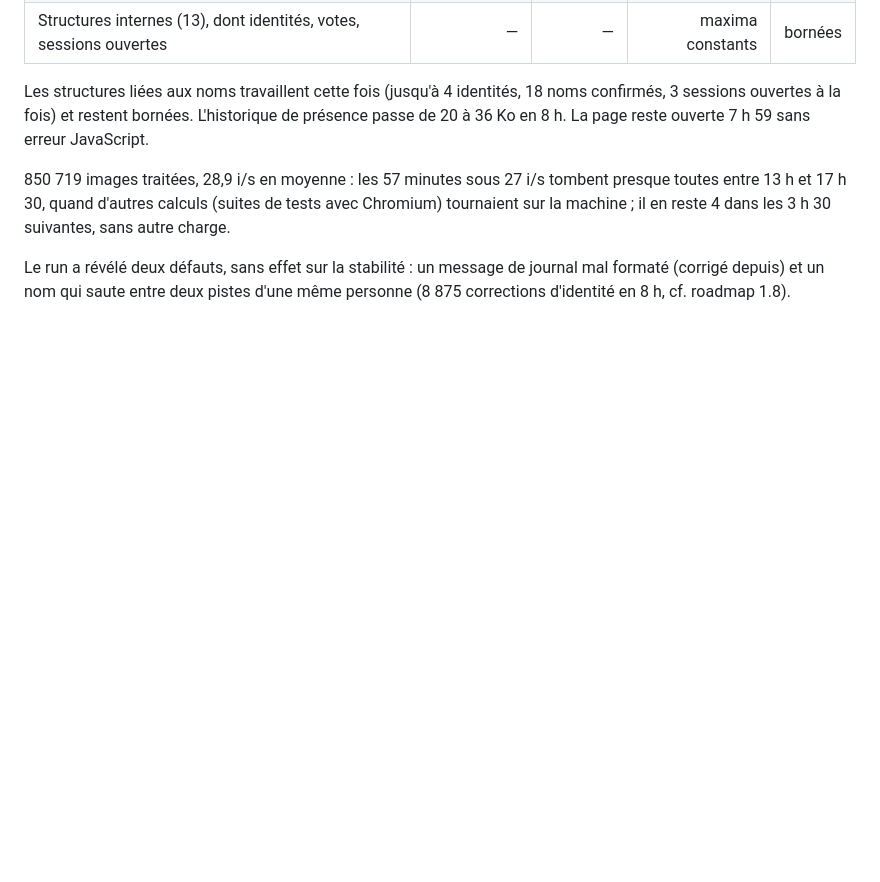
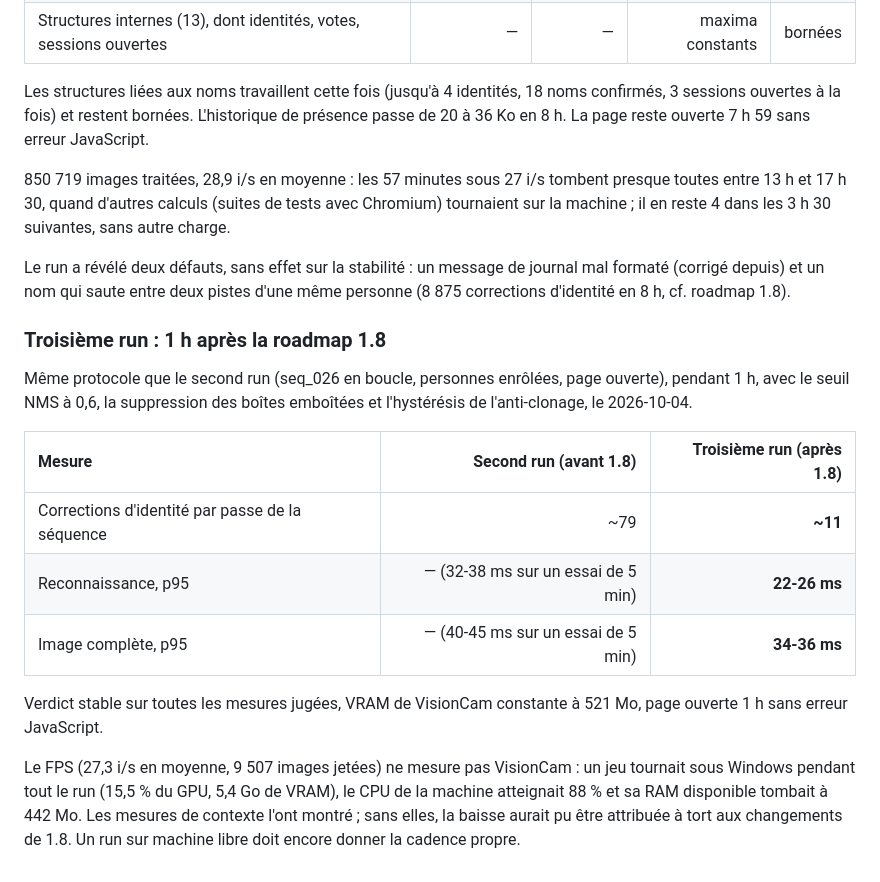
Before and after one commit to Armand-LAUENER/Project_VisionCam, a Markdown page: docs/performance.md, the part around the change. GitHub-like rendering; blank space fills up the shorter version.

Commit message:
docs: record the one-hour endurance run after roadmap 1.8
Identity corrections drop from ~79 to ~11 per pass and recognition p95 from
32-38 to 22-26 ms; the FPS of this run is not VisionCam's: a game was
running on Windows, as the context columns showed.

```diff
--- a/docs/performance.md
+++ b/docs/performance.md
@@ -261,3 +261,25 @@ dans les 3 h 30 suivantes, sans autre charge.
 Le run a révélé deux défauts, sans effet sur la stabilité : un message de
 journal mal formaté (corrigé depuis) et un nom qui saute entre deux pistes
 d'une même personne (8 875 corrections d'identité en 8 h, cf. roadmap 1.8).
+
+### Troisième run : 1 h après la roadmap 1.8
+
+Même protocole que le second run (seq_026 en boucle, personnes enrôlées, page
+ouverte), pendant 1 h, avec le seuil NMS à 0,6, la suppression des boîtes
+emboîtées et l'hystérésis de l'anti-clonage, le 2026-10-04.
+
+| Mesure | Second run (avant 1.8) | Troisième run (après 1.8) |
+|:-------|---:|---:|
+| Corrections d'identité par passe de la séquence | ~79 | **~11** |
+| Reconnaissance, p95 | — (32-38 ms sur un essai de 5 min) | **22-26 ms** |
+| Image complète, p95 | — (40-45 ms sur un essai de 5 min) | **34-36 ms** |
+
+Verdict stable sur toutes les mesures jugées, VRAM de VisionCam constante à
+521 Mo, page ouverte 1 h sans erreur JavaScript.
+
+Le FPS (27,3 i/s en moyenne, 9 507 images jetées) ne mesure pas VisionCam :
+un jeu tournait sous Windows pendant tout le run (15,5 % du GPU, 5,4 Go de
+VRAM), le CPU de la machine atteignait 88 % et sa RAM disponible tombait à
+442 Mo. Les mesures de contexte l'ont montré ; sans elles, la baisse aurait pu
+être attribuée à tort aux changements de 1.8. Un run sur machine libre doit
+encore donner la cadence propre.
```
